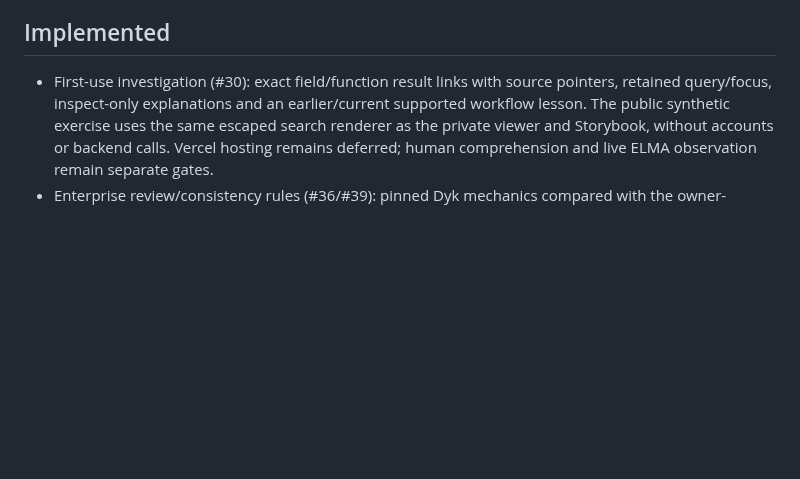
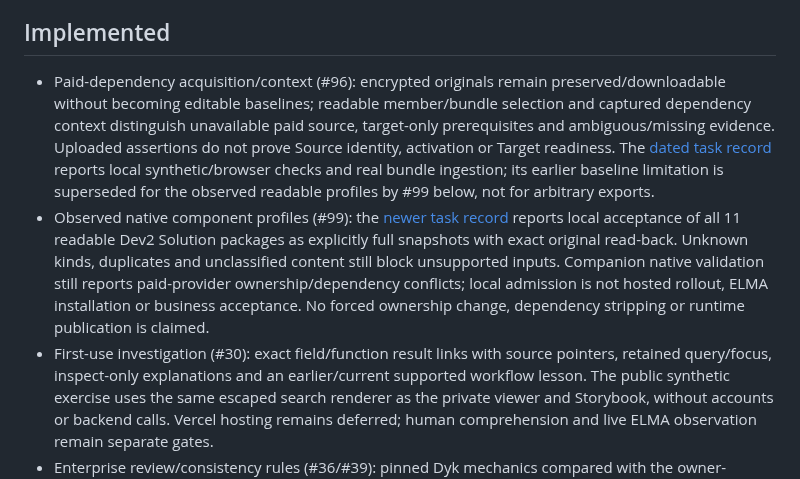
Before and after one commit to netbka/elma_wiki, a Markdown page: docs/STATE.md, the part around the change. Drawn GitHub-style; blank space fills up the shorter version.

Commit message:
docs: distinguish newer native admission from release acceptance

```diff
--- a/docs/STATE.md
+++ b/docs/STATE.md
@@ -5,6 +5,8 @@ Last repository verification: 2026-10-07.
 Shared-content wording reconciled against main `9f8f17c` on 2026-10-09. This is a documentation/source check, not deployed two-user evidence. The owner's #94 working-configuration outcome extends the implemented review milestone; merge/materialization/native release gaps remain open. #59/#41 human execution remains deferred.
 
 ## Implemented
+- Paid-dependency acquisition/context (#96): encrypted originals remain preserved/downloadable without becoming editable baselines; readable member/bundle selection and captured dependency context distinguish unavailable paid source, target-only prerequisites and ambiguous/missing evidence. Uploaded assertions do not prove Source identity, activation or Target readiness. The [dated task record](task-records/paid-dependencies-wiki-20261009/README.md) reports local synthetic/browser checks and real bundle ingestion; its earlier baseline limitation is superseded for the observed readable profiles by #99 below, not for arbitrary exports.
+- Observed native component profiles (#99): the [newer task record](task-records/dev2-import-unblock-wiki-20261009/README.md) reports local acceptance of all 11 readable Dev2 Solution packages as explicitly full snapshots with exact original read-back. Unknown kinds, duplicates and unclassified content still block unsupported inputs. Companion native validation still reports paid-provider ownership/dependency conflicts; local admission is not hosted rollout, ELMA installation or business acceptance. No forced ownership change, dependency stripping or runtime publication is claimed.
 - First-use investigation (#30): exact field/function result links with source pointers, retained query/focus, inspect-only explanations and an earlier/current supported workflow lesson. The public synthetic exercise uses the same escaped search renderer as the private viewer and Storybook, without accounts or backend calls. Vercel hosting remains deferred; human comprehension and live ELMA observation remain separate gates.
 - Enterprise review/consistency rules (#36/#39): pinned Dyk mechanics compared with the owner-authorized Solution-first contract; desktop/state/interaction/evidence rules and explicit adaptations in the existing contradiction register. Storybook/index routing distinguishes engineering catalog from authenticated product review. Human #59/#38 and independent visual #41 remain separate gates.
 - Solution-first shell and next action (P2-P3 / #56): `/solutions` is the signed-in entry; shared Add solution, Overview / Changes / Solution context, deterministic attention priority and progressively disclosed source/history/archive. Current shared production/Storybook states are listed in the review manifest. Authenticated compatibility routes retain separate artifact roots without per-user private visibility. Shared Target dispatch is not wired; #59/#38 human acceptance remains open. See workflows/solutions.md.
```
